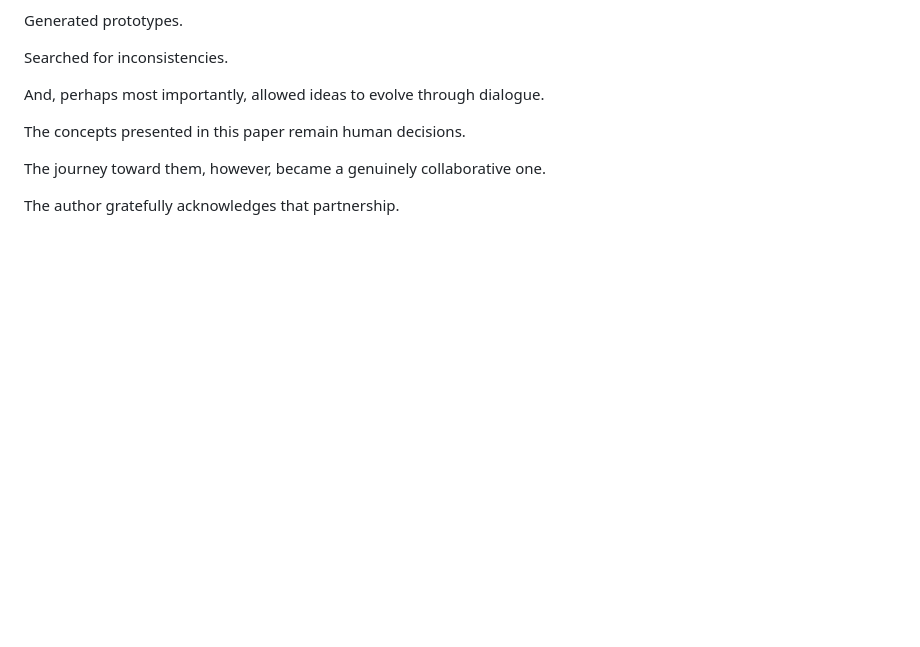
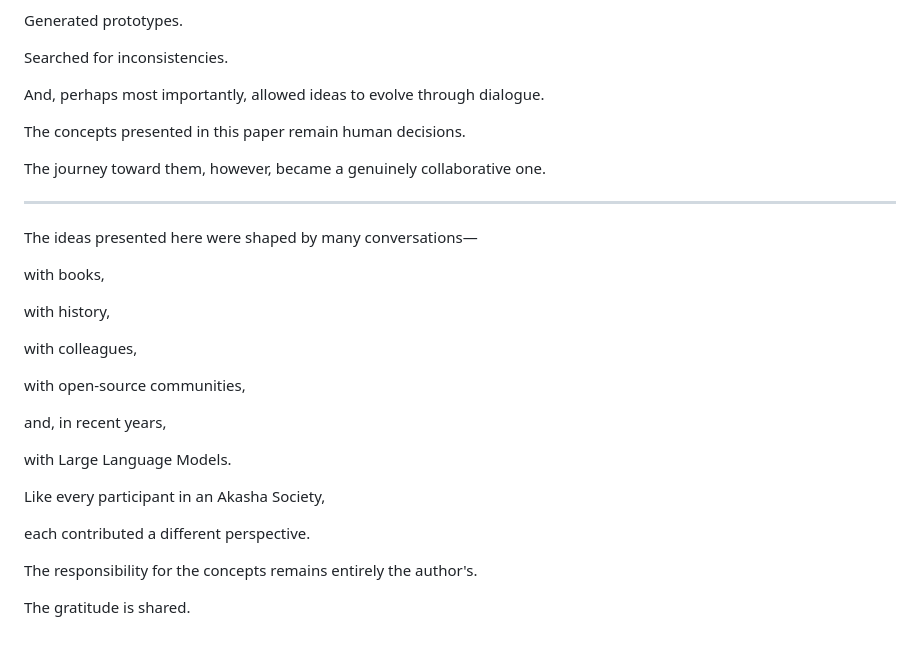
Before and after one commit to akashicmaster/AkashaSeeds, a Markdown page: THE_AKASHA_WHITE_PAPER.md, the part around the change. Drawn GitHub-style; blank space fills up the shorter version.

Commit message:
White Paper: close the acknowledgements with the shared-gratitude passage
Co-Authored-By: Claude Fable 5 <noreply@anthropic.com>
Claude-Session: https://claude.ai/code/session_01PpgibZPnGAagnarPKxGc1H

```diff
--- a/THE_AKASHA_WHITE_PAPER.md
+++ b/THE_AKASHA_WHITE_PAPER.md
@@ -2254,4 +2254,26 @@ The concepts presented in this paper remain human decisions.
 
 The journey toward them, however, became a genuinely collaborative one.
 
-The author gratefully acknowledges that partnership.
+---
+
+The ideas presented here were shaped by many conversations—
+
+with books,
+
+with history,
+
+with colleagues,
+
+with open-source communities,
+
+and, in recent years,
+
+with Large Language Models.
+
+Like every participant in an Akasha Society,
+
+each contributed a different perspective.
+
+The responsibility for the concepts remains entirely the author's.
+
+The gratitude is shared.
```
